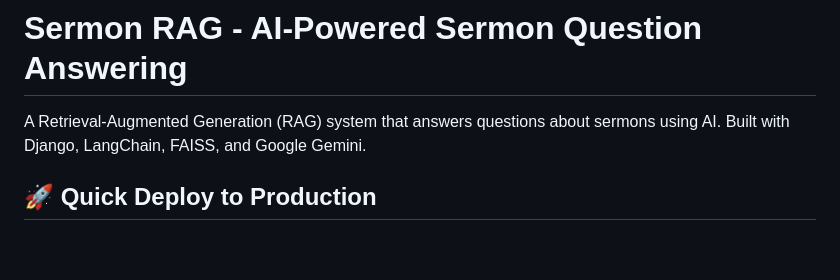
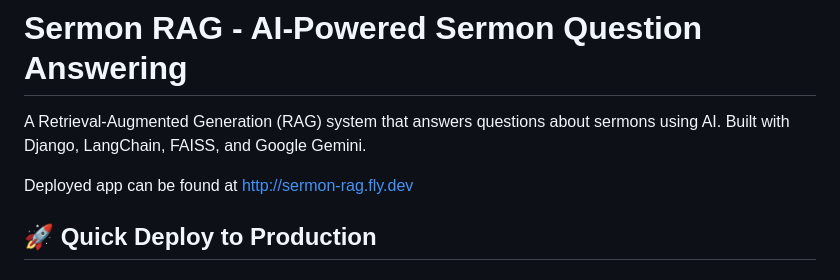
Before and after one commit to CalebUAz/CFC-RAG, a Markdown page: README.md, the part around the change. Rendered like a GitHub page; blank space fills up the shorter version.

Commit message:
link to app

```diff
--- a/README.md
+++ b/README.md
@@ -1,6 +1,9 @@
 # Sermon RAG - AI-Powered Sermon Question Answering
 
 A Retrieval-Augmented Generation (RAG) system that answers questions about sermons using AI. Built with Django, LangChain, FAISS, and Google Gemini.
+
+Deployed app can be found at [http://sermon-rag.fly.dev](http://sermon-rag.fly.dev)
+
 
 ## 🚀 Quick Deploy to Production
 
```
